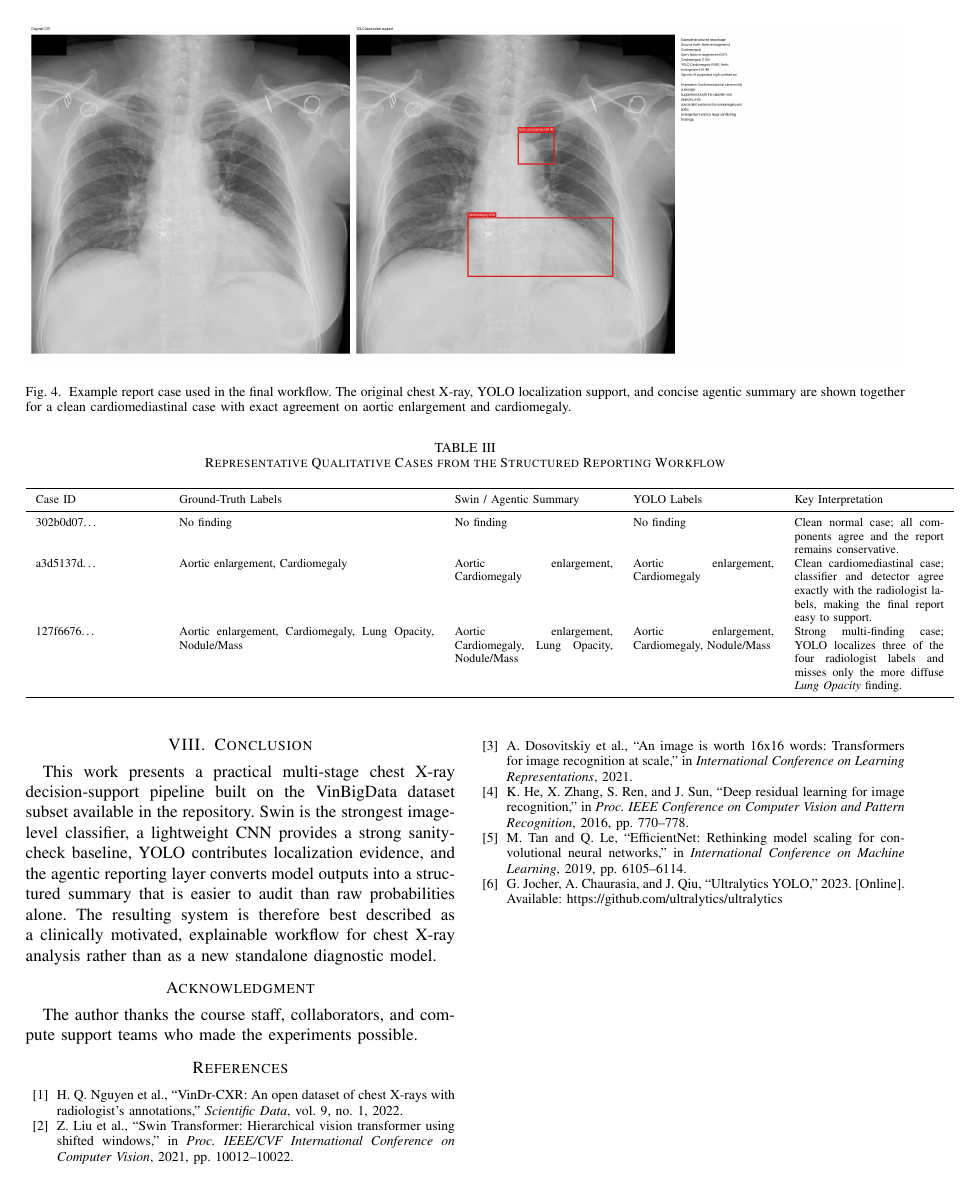
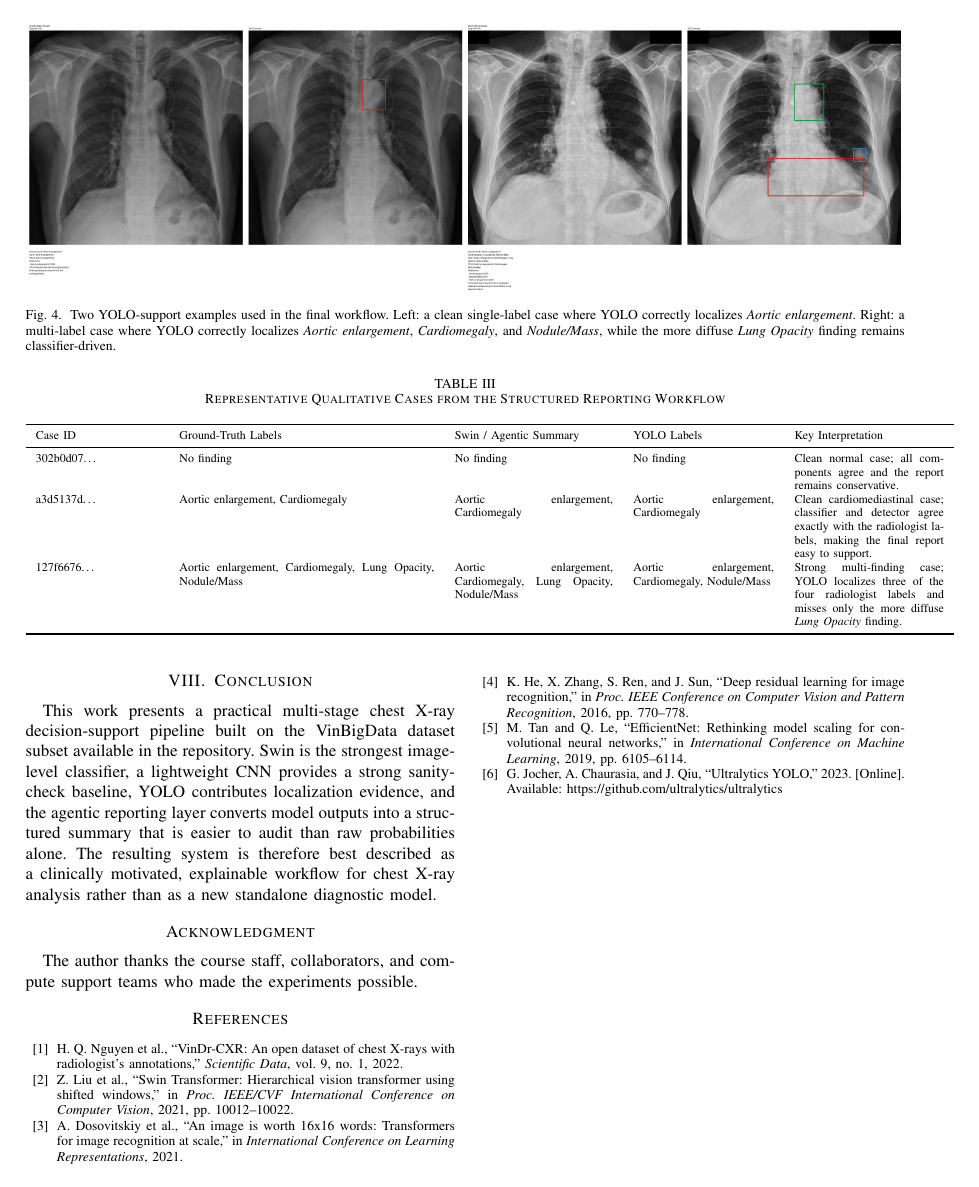
Before and after one commit to CosmoBean/CT-transformer, a LaTeX paper (report-paper/IEEE-conference-template-062824/IEEE-conference-template-062824.tex): page 4 of 4. Compiled offline with pdfLaTeX; a missing font is replaced by an installed copy or a similar font; a LaTeX package or settings file that is missing is left out.

Commit message:
Improve YOLO paper examples

```diff
--- a/report-paper/IEEE-conference-template-062824/IEEE-conference-template-062824.tex
+++ b/report-paper/IEEE-conference-template-062824/IEEE-conference-template-062824.tex
@@ -166,7 +166,7 @@ Table~\ref{tab:cases} summarizes representative outcomes from the retained repor
 \begin{figure*}[t]
 \centering
 \includegraphics[width=\textwidth]{figures/example_report_case.png}
-\caption{Example report case used in the final workflow. The original chest X-ray, YOLO localization support, and concise agentic summary are shown together for a clean cardiomediastinal case with exact agreement on aortic enlargement and cardiomegaly.}
+\caption{Two YOLO-support examples used in the final workflow. Left: a clean single-label case where YOLO correctly localizes \textit{Aortic enlargement}. Right: a multi-label case where YOLO correctly localizes \textit{Aortic enlargement}, \textit{Cardiomegaly}, and \textit{Nodule/Mass}, while the more diffuse \textit{Lung Opacity} finding remains classifier-driven.}
 \label{fig:examplecase}
 \end{figure*}
 
```
Also changed, not shown: report-paper/IEEE-conference-template-062824/IEEE-conference-template-062824.pdf, report-paper/IEEE-conference-template-062824/figures/example_report_case.png.
